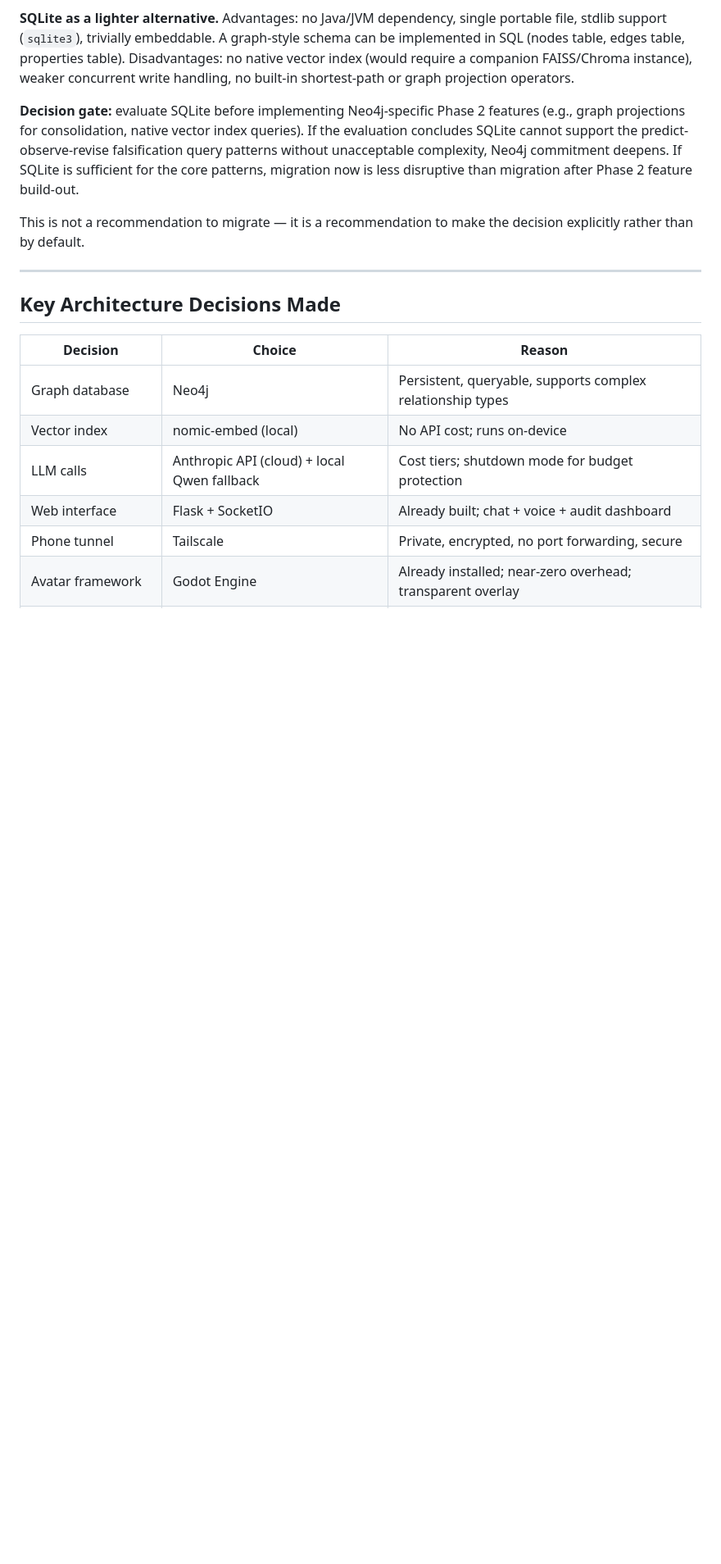
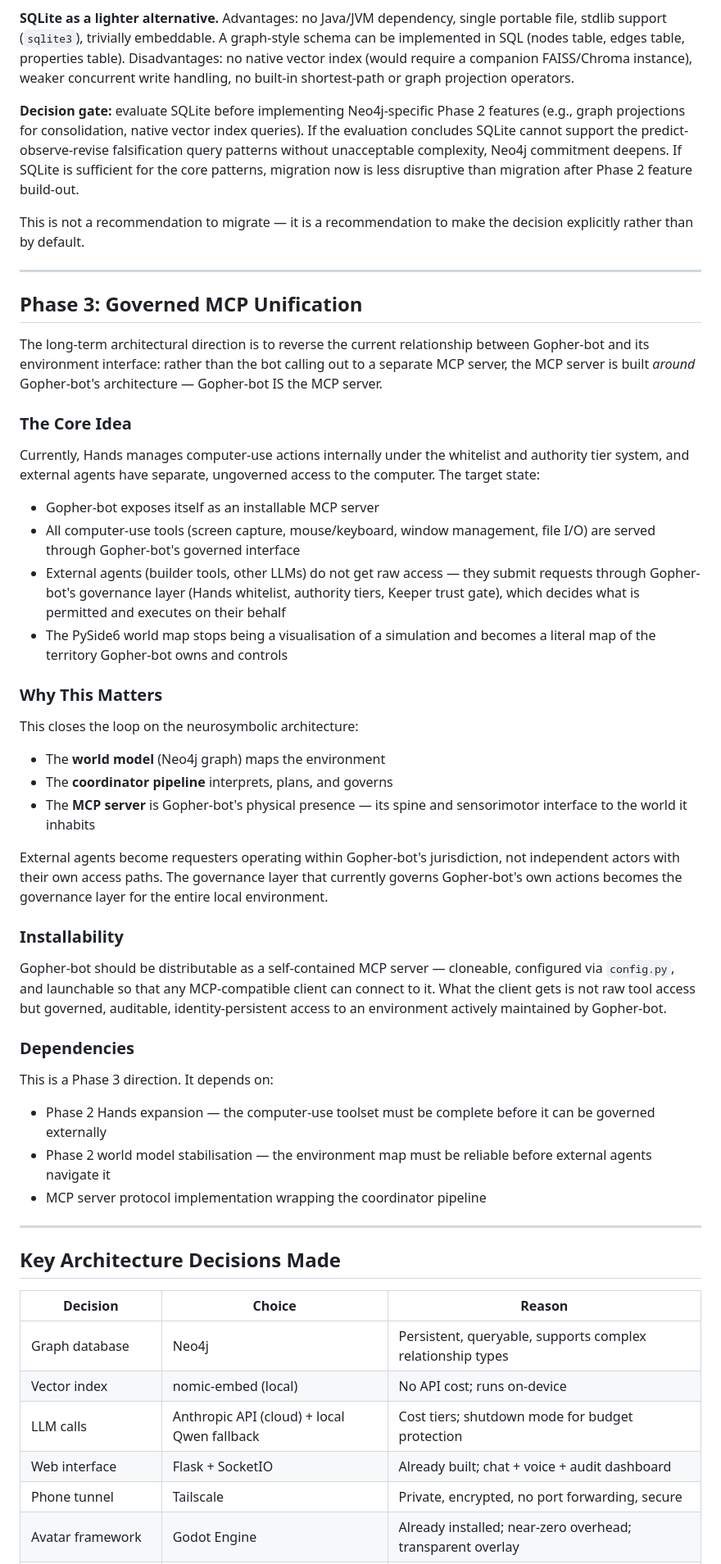
Before and after one commit to Gopher697/gopher-bot, a Markdown page: docs/VISION.md, the part around one of its changes. Shown at 82% size. Rendered like a GitHub page; blank space fills up the shorter version.

Commit message:
docs: add Phase 3 governed MCP unification vision

```diff
--- a/docs/VISION.md
+++ b/docs/VISION.md
@@ -245,6 +245,43 @@ This is not a recommendation to migrate — it is a recommendation to make the d
 
 ---
 
+## Phase 3: Governed MCP Unification
+
+The long-term architectural direction is to reverse the current relationship between Gopher-bot and its environment interface: rather than the bot calling out to a separate MCP server, the MCP server is built *around* Gopher-bot's architecture — Gopher-bot IS the MCP server.
+
+### The Core Idea
+
+Currently, Hands manages computer-use actions internally under the whitelist and authority tier system, and external agents have separate, ungoverned access to the computer. The target state:
+
+- Gopher-bot exposes itself as an installable MCP server
+- All computer-use tools (screen capture, mouse/keyboard, window management, file I/O) are served through Gopher-bot's governed interface
+- External agents (builder tools, other LLMs) do not get raw access — they submit requests through Gopher-bot's governance layer (Hands whitelist, authority tiers, Keeper trust gate), which decides what is permitted and executes on their behalf
+- The PySide6 world map stops being a visualisation of a simulation and becomes a literal map of the territory Gopher-bot owns and controls
+
+### Why This Matters
+
+This closes the loop on the neurosymbolic architecture:
+
+- The **world model** (Neo4j graph) maps the environment
+- The **coordinator pipeline** interprets, plans, and governs
+- The **MCP server** is Gopher-bot's physical presence — its spine and sensorimotor interface to the world it inhabits
+
+External agents become requesters operating within Gopher-bot's jurisdiction, not independent actors with their own access paths. The governance layer that currently governs Gopher-bot's own actions becomes the governance layer for the entire local environment.
+
+### Installability
+
+Gopher-bot should be distributable as a self-contained MCP server — cloneable, configured via `config.py`, and launchable so that any MCP-compatible client can connect to it. What the client gets is not raw tool access but governed, auditable, identity-persistent access to an environment actively maintained by Gopher-bot.
+
+### Dependencies
+
+This is a Phase 3 direction. It depends on:
+
+- Phase 2 Hands expansion — the computer-use toolset must be complete before it can be governed externally
+- Phase 2 world model stabilisation — the environment map must be reliable before external agents navigate it
+- MCP server protocol implementation wrapping the coordinator pipeline
+
+---
+
 ## Key Architecture Decisions Made
 
 | Decision | Choice | Reason |
```
Also changed, not shown: other parts of docs/VISION.md (+2 -1 lines).
